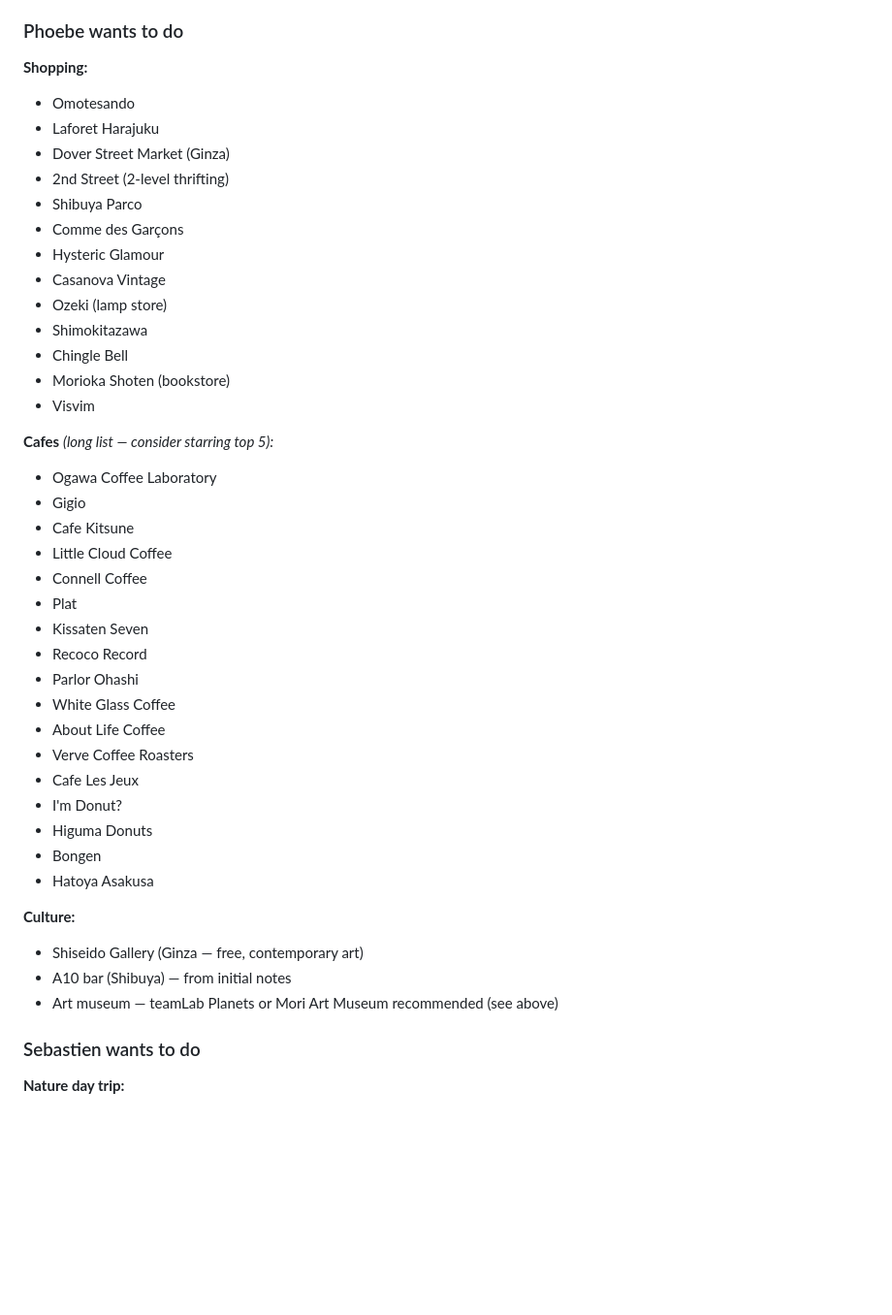
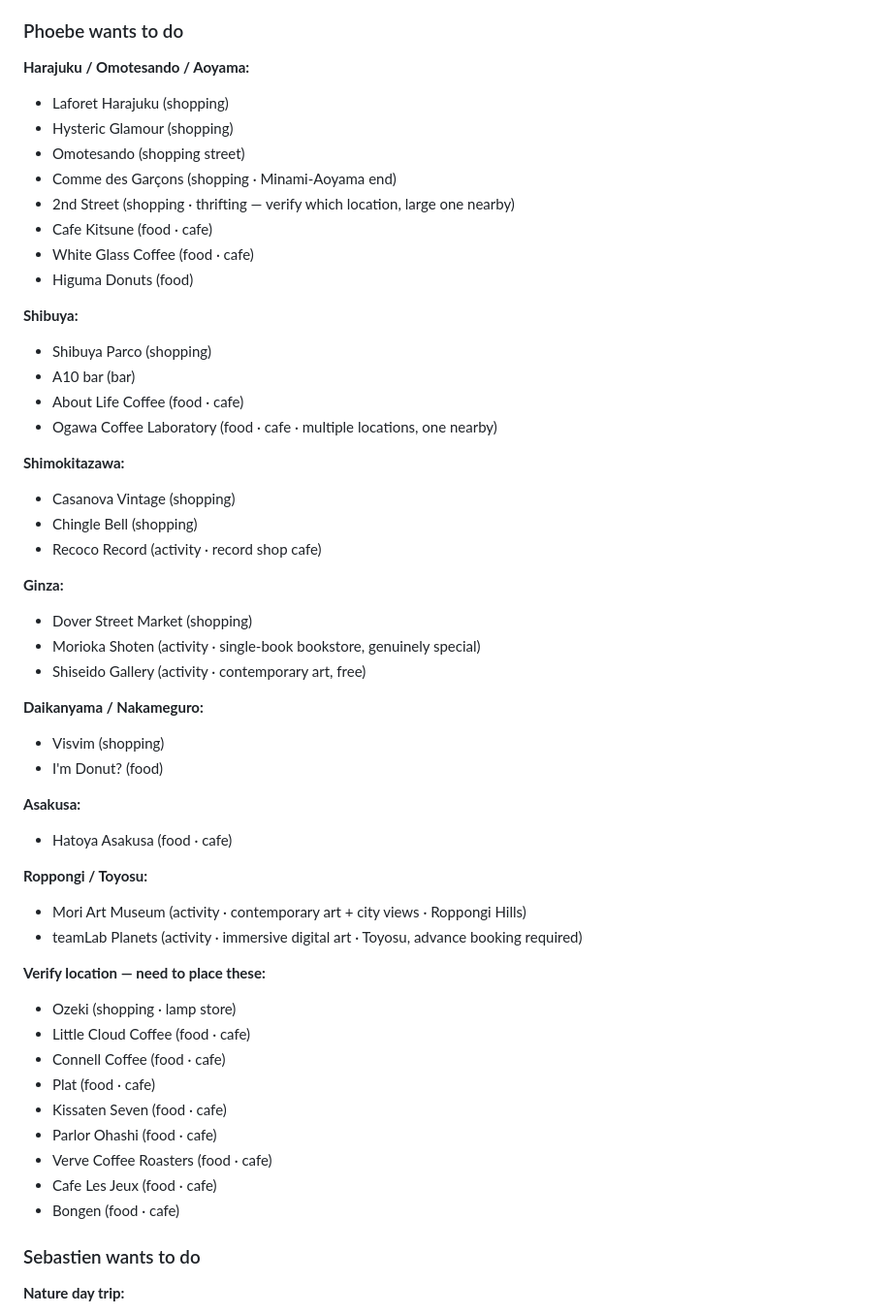
Before and after one commit to SebastienHiggs/Japan-itinerary, a Markdown page: activities.md, the part around one of its changes. Shown at 97% size. GitHub-like rendering; blank space fills up the shorter version.

Commit message:
locations listed

```diff
--- a/activities.md
+++ b/activities.md
@@ -159,44 +166,54 @@ Go to Dover St Market
 - **Anniversary dinner** — ~$200 AUD for two (~¥19,000). Plenty of options at this budget: a quality omakase sushi counter, teppanyaki wagyu, or upscale kaiseki. Book 4–6 weeks ahead.
 
 ### Phoebe wants to do
-**Shopping:**
-- Omotesando
-- Laforet Harajuku
-- Dover Street Market (Ginza)
-- 2nd Street (2-level thrifting)
-- Shibuya Parco
-- Comme des Garçons
-- Hysteric Glamour
-- Casanova Vintage
-- Ozeki (lamp store)
-- Shimokitazawa
-- Chingle Bell
-- Morioka Shoten (bookstore)
-- Visvim
 
-**Cafes** *(long list — consider starring top 5):*
-- Ogawa Coffee Laboratory
-- Gigio
-- Cafe Kitsune
-- Little Cloud Coffee
-- Connell Coffee
-- Plat
-- Kissaten Seven
-- Recoco Record
-- Parlor Ohashi
-- White Glass Coffee
-- About Life Coffee
-- Verve Coffee Roasters
-- Cafe Les Jeux
-- I'm Donut?
-- Higuma Donuts
-- Bongen
-- Hatoya Asakusa
+**Harajuku / Omotesando / Aoyama:**
+- Laforet Harajuku (shopping)
+- Hysteric Glamour (shopping)
+- Omotesando (shopping street)
+- Comme des Garçons (shopping · Minami-Aoyama end)
+- 2nd Street (shopping · thrifting — verify which location, large one nearby)
+- Cafe Kitsune (food · cafe)
+- White Glass Coffee (food · cafe)
+- Higuma Donuts (food)
 
-**Culture:**
-- Shiseido Gallery (Ginza — free, contemporary art)
-- A10 bar (Shibuya) — from initial notes
-- Art museum — teamLab Planets or Mori Art Museum recommended (see above)
+**Shibuya:**
+- Shibuya Parco (shopping)
+- A10 bar (bar)
+- About Life Coffee (food · cafe)
+- Ogawa Coffee Laboratory (food · cafe · multiple locations, one nearby)
+
+**Shimokitazawa:**
+- Casanova Vintage (shopping)
+- Chingle Bell (shopping)
+- Recoco Record (activity · record shop cafe)
+
+**Ginza:**
+- Dover Street Market (shopping)
+- Morioka Shoten (activity · single-book bookstore, genuinely special)
+- Shiseido Gallery (activity · contemporary art, free)
+
+**Daikanyama / Nakameguro:**
+- Visvim (shopping)
+- I'm Donut? (food)
+
+**Asakusa:**
+- Hatoya Asakusa (food · cafe)
+
+**Roppongi / Toyosu:**
+- Mori Art Museum (activity · contemporary art + city views · Roppongi Hills)
+- teamLab Planets (activity · immersive digital art · Toyosu, advance booking required)
+
+**Verify location — need to place these:**
+- Ozeki (shopping · lamp store)
+- Little Cloud Coffee (food · cafe)
+- Connell Coffee (food · cafe)
+- Plat (food · cafe)
+- Kissaten Seven (food · cafe)
+- Parlor Ohashi (food · cafe)
+- Verve Coffee Roasters (food · cafe)
+- Cafe Les Jeux (food · cafe)
+- Bongen (food · cafe)
 
 ### Sebastien wants to do
 **Nature day trip:**
```
Also changed, not shown: other parts of activities.md (+16 -9 lines), cafes.md (added, +61 -0 lines).
